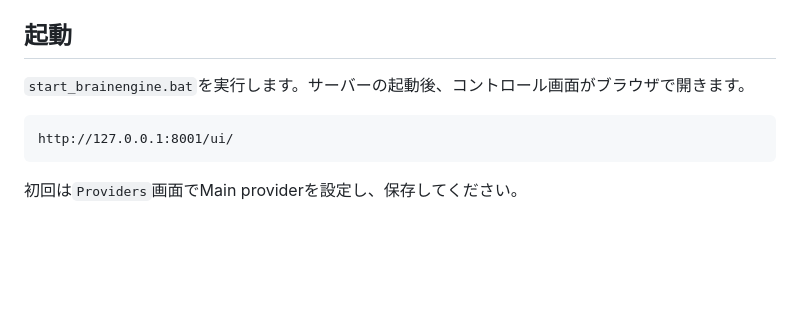
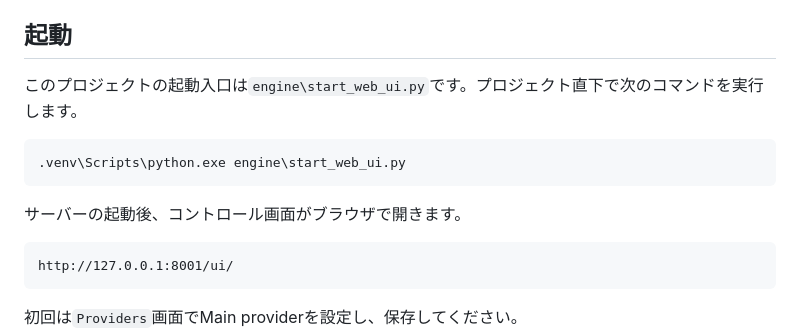
Before and after one commit to AntonioPinoki/Step-driven-MultiBrainEngine, a Markdown page: README.md, the part around the change. GitHub-like rendering; blank space fills up the shorter version.

Commit message:
Update startup instructions for web UI

````diff
--- a/README.md
+++ b/README.md
@@ -44,7 +44,13 @@ py -m venv .venv
 
 ## 起動
 
-`start_brainengine.bat`を実行します。サーバーの起動後、コントロール画面がブラウザで開きます。
+このプロジェクトの起動入口は`engine\start_web_ui.py`です。プロジェクト直下で次のコマンドを実行します。
+
+```powershell
+.venv\Scripts\python.exe engine\start_web_ui.py
+```
+
+サーバーの起動後、コントロール画面がブラウザで開きます。
 
 ```text
 http://127.0.0.1:8001/ui/
````
